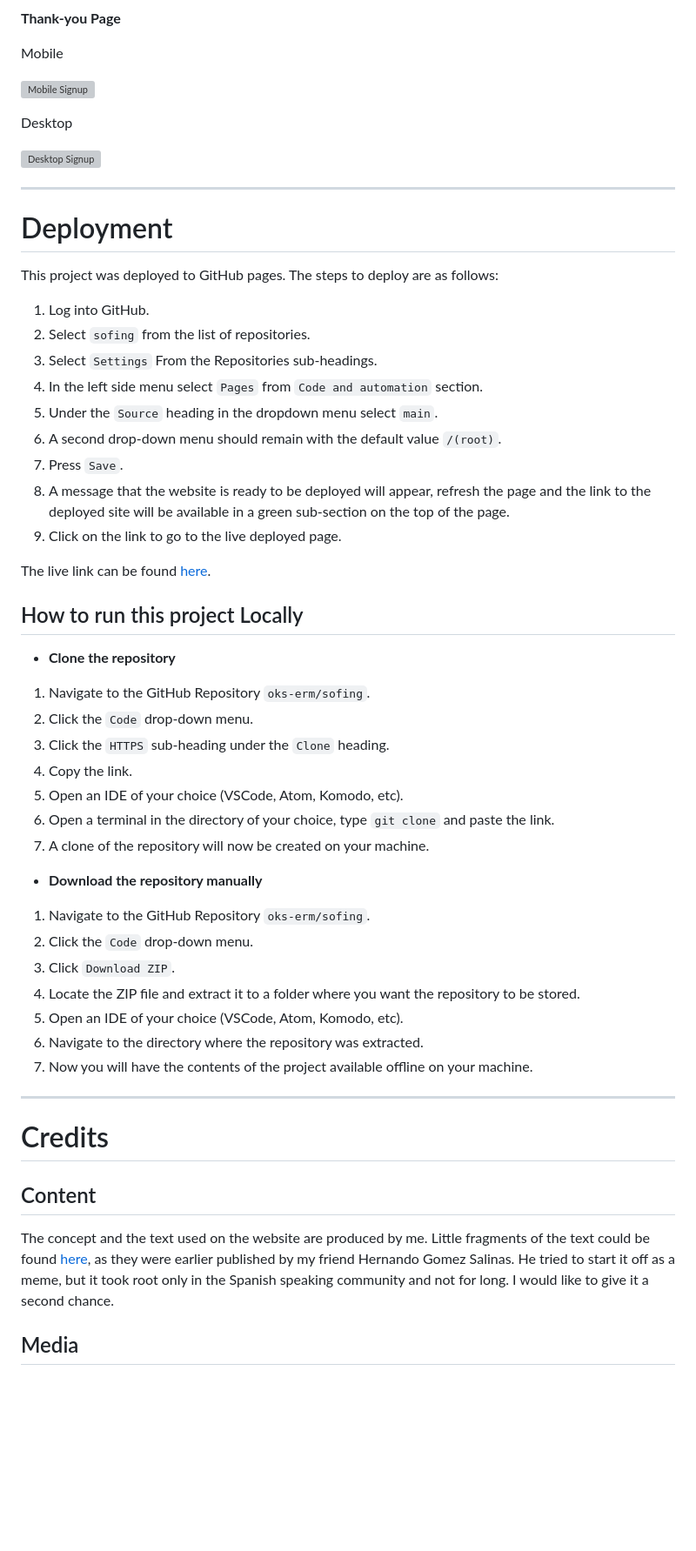
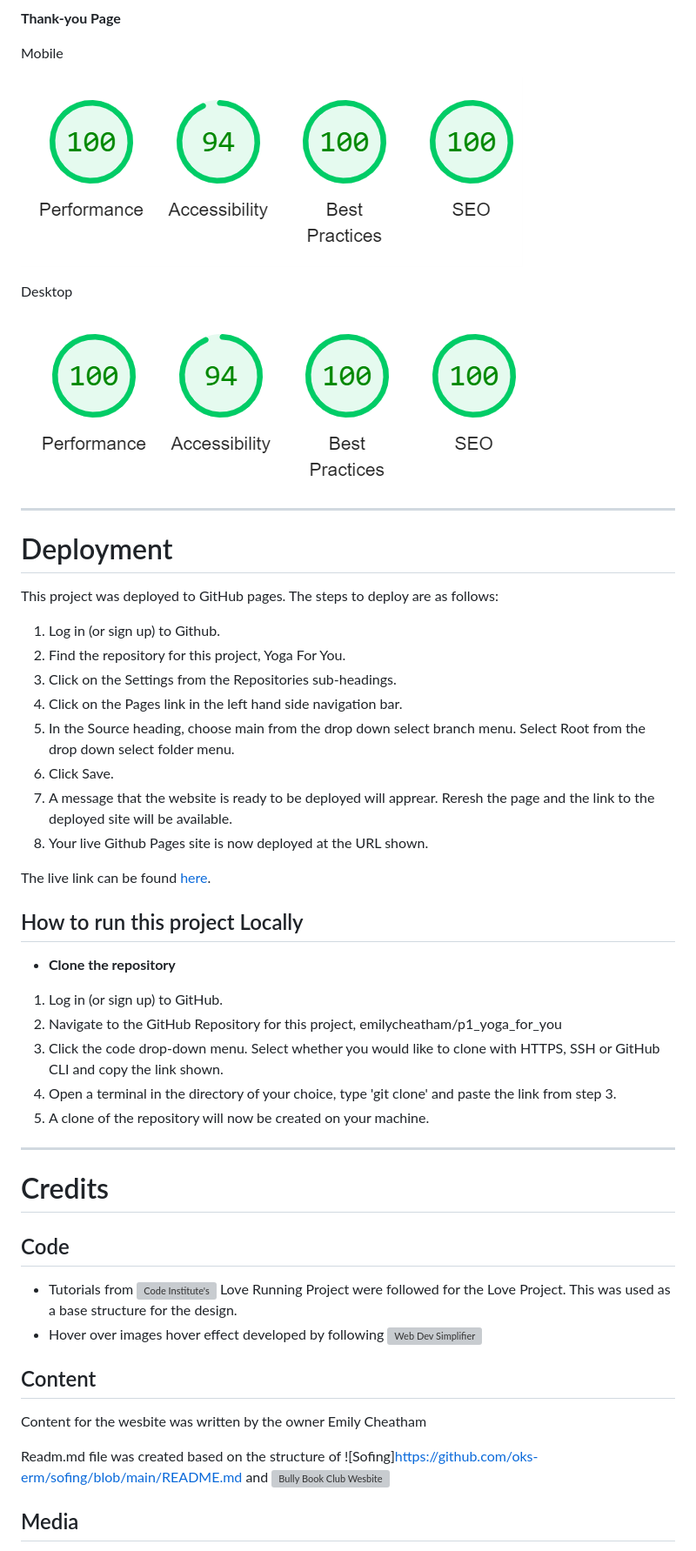
Before and after one commit to emilycheatham/p1_yoga_for_you, a Markdown page: README.md, the part around the change printed below. Shown: that part at 87% size. Drawn GitHub-style; blank space fills up the shorter version; grey boxes are pictures that could not be loaded.

Commit message:
complete readme.md file

```diff
--- a/README.md
+++ b/README.md
@@ -433,11 +457,11 @@ Desktop
 
 Mobile
 
-![Mobile Signup](assets/images/readme/thank%20you%20mobile.png)
+![Mobile Signup](assets/images/readme/lighthout-thank-mobile.png)
 
 Desktop
 
-![Desktop Signup](assets/images/readme/thank%20you%20mobile.png)
+![Desktop Signup](assets/images/readme/lighthouse-thank-desktop.png)
 
 ___
 
@@ -445,13 +469,12 @@ ___
 
 This project was deployed to GitHub pages. The steps to deploy are as follows:
 
-1. Log into GitHub.
-2. Select `sofing` from the list of repositories.
-3. Select `Settings` From the Repositories sub-headings.
-4. In the left side menu select `Pages` from `Code and automation` section.
-5. Under the `Source` heading in the dropdown menu select `main`.
-6. A second drop-down menu should remain with the default value `/(root)`.
-7. Press `Save`.
-8. A message that the website is ready to be deployed will appear, refresh the page and the link to the deployed site will be available in a green sub-section on the top of the page.
-9. Click on the link to go to the live deployed page.
+1. Log in (or sign up) to Github.
+2. Find the repository for this project, Yoga For You.
+3. Click on the Settings from the Repositories sub-headings.
+4. Click on the Pages link in the left hand side navigation bar.
+5. In the Source heading, choose main from the drop down select branch menu. Select Root from the drop down select folder menu.
+6. Click Save.
+7. A message that the website is ready to be deployed will apprear. Reresh the page and the link to the deployed site will be available.
+8. Your live Github Pages site is now deployed at the URL shown.
 
@@ -461,31 +484,25 @@ The live link can be found [here](https://oks-erm.github.io/sofing).
 
 - **Clone the repository**
 
-1. Navigate to the GitHub Repository `oks-erm/sofing`.
-2. Click the `Code` drop-down menu.
-3. Click the `HTTPS` sub-heading under the `Clone` heading.
-4. Copy the link.
-5. Open an IDE of your choice (VSCode, Atom, Komodo, etc).
-6. Open a terminal in the directory of your choice, type `git clone` and paste the link.
-7. A clone of the repository will now be created on your machine.
-
-- **Download the repository manually**
-
-1. Navigate to the GitHub Repository `oks-erm/sofing`.
-2. Click the `Code` drop-down menu.
-3. Click `Download ZIP`.
-4. Locate the ZIP file and extract it to a folder where you want the repository to be stored.
-5. Open an IDE of your choice (VSCode, Atom, Komodo, etc).
-6. Navigate to the directory where the repository was extracted.
-7. Now you will have the contents of the project available offline on your machine.
-
+1. Log in (or sign up) to GitHub.
+2. Navigate to the GitHub Repository for this project, emilycheatham/p1_yoga_for_you
+3. Click the code drop-down menu. Select whether you would like to clone with HTTPS, SSH or GitHub CLI and copy the link shown.
+4. Open a terminal in the directory of your choice, type 'git clone' and paste the link from step 3.
+5. A clone of the repository will now be created on your machine.
 ___
 
 # Credits
 
+## Code
+
+ - Tutorials from ![Code Institute's](https://learn.codeinstitute.net/courses/course-v1:CodeInstitute+LRFX101+2023_Q2/courseware/e805068059af42af87681032aa64053f/1da6ad13213740f1855a51d30a2375b1/) Love Running Project were followed for the Love Project. This was used as a base structure for the design.
+- Hover over images hover effect developed by following ![Web Dev Simplifier](https://www.youtube.com/watch?v=tF3RE5CGt9U)
+
 ## Content
 
-The concept and the text used on the website are produced by me. Little fragments of the text could be found [here](https://www.trendhunter.com/trends/a-new-extreme-sport-sofing), as they were earlier published by my friend Hernando Gomez Salinas. He tried to start it off as a meme, but it took root only in the Spanish speaking community and not for long. I would like to give it a second chance.
+Content for the wesbite was written by the owner Emily Cheatham
+
+Readm.md file was created based on the structure of ![Sofing]<https://github.com/oks-erm/sofing/blob/main/README.md> and ![Bully Book Club Wesbite](https://github.com/kera-cudmore/Bully-Book-Club/blob/main/README.md#Deployment)
 
 ## Media
 
```
Also changed, not shown: other parts of README.md (+43 -40 lines), assets/images/readme/lighthout-sign-desktop.png (renamed from assets/images/readme/lighthout-sign- desktop.png).
